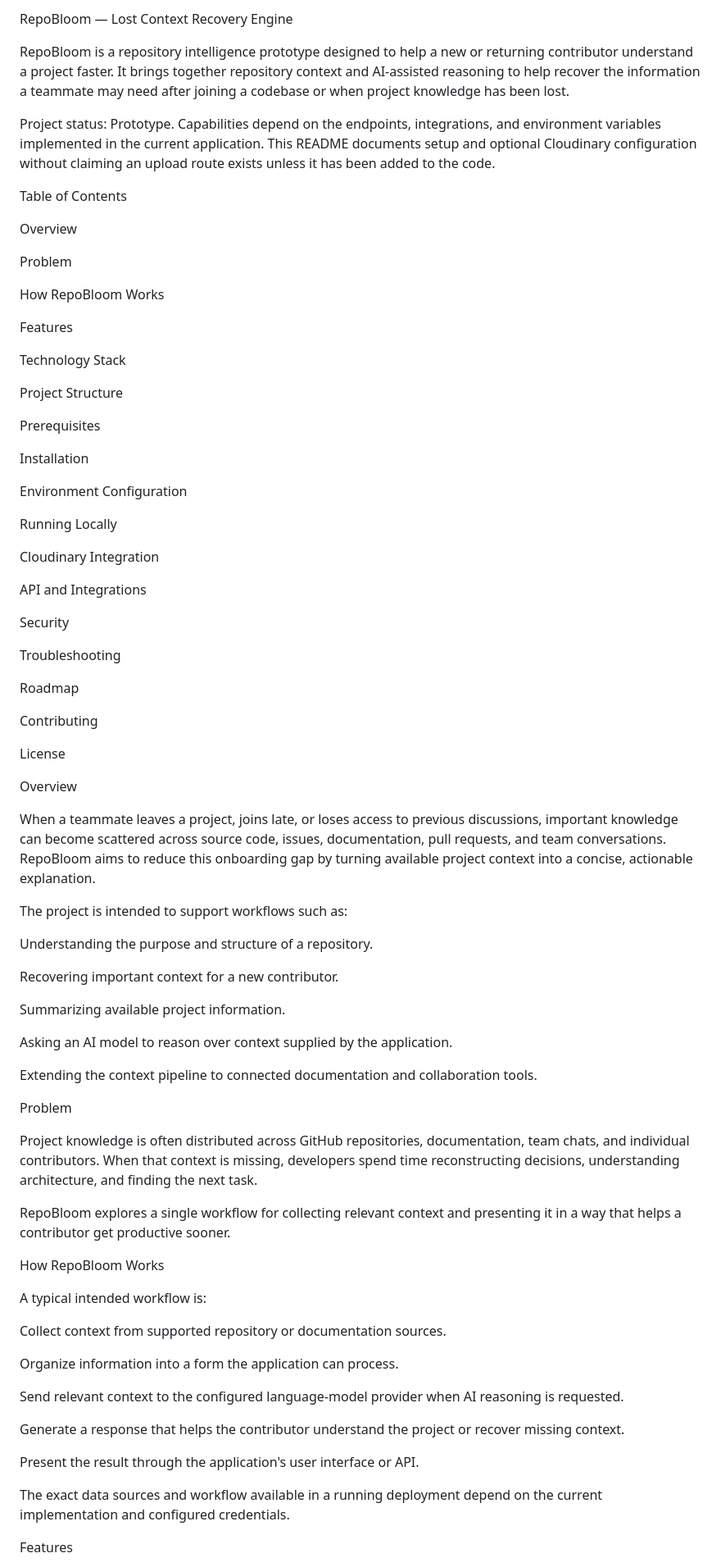
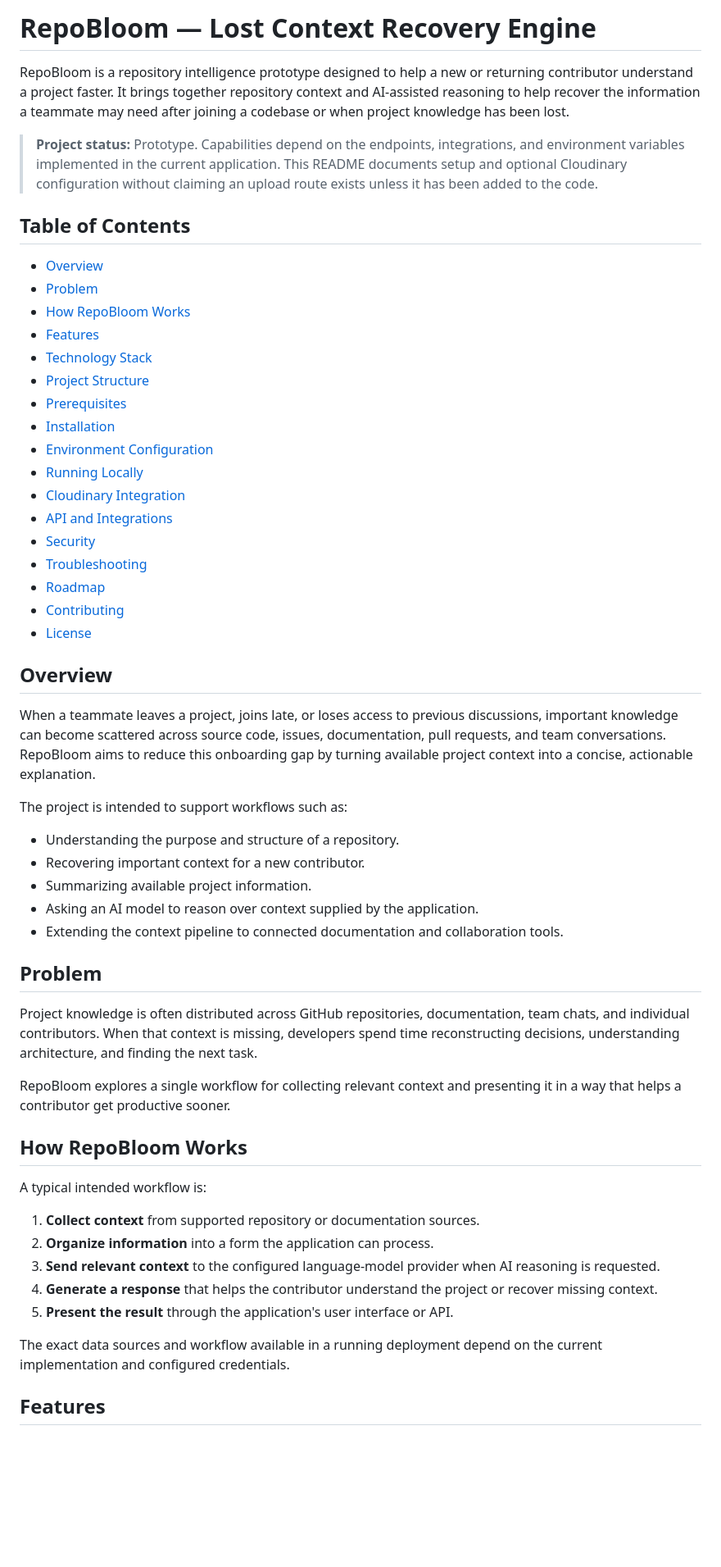
Before and after one commit to priyanshukumarverma091-hub/Repo_bloom, a Markdown page: README.md, the part around one of its changes. Shown at 82% size. GitHub-like rendering; blank space fills up the shorter version.

```diff
--- a/README.md
+++ b/README.md
@@ -1,82 +1,58 @@
-RepoBloom — Lost Context Recovery Engine
+# RepoBloom — Lost Context Recovery Engine
 
 RepoBloom is a repository intelligence prototype designed to help a new or returning contributor understand a project faster. It brings together repository context and AI-assisted reasoning to help recover the information a teammate may need after joining a codebase or when project knowledge has been lost.
 
-Project status: Prototype. Capabilities depend on the endpoints, integrations, and environment variables implemented in the current application. This README documents setup and optional Cloudinary configuration without claiming an upload route exists unless it has been added to the code.
+> **Project status:** Prototype. Capabilities depend on the endpoints, integrations, and environment variables implemented in the current application. This README documents setup and optional Cloudinary configuration without claiming an upload route exists unless it has been added to the code.
 
-Table of Contents
+## Table of Contents
 
-Overview
+- [Overview](#overview)
+- [Problem](#problem)
+- [How RepoBloom Works](#how-repobloom-works)
+- [Features](#features)
+- [Technology Stack](#technology-stack)
+- [Project Structure](#project-structure)
+- [Prerequisites](#prerequisites)
+- [Installation](#installation)
+- [Environment Configuration](#environment-configuration)
+- [Running Locally](#running-locally)
+- [Cloudinary Integration](#cloudinary-integration)
+- [API and Integrations](#api-and-integrations)
+- [Security](#security)
+- [Troubleshooting](#troubleshooting)
+- [Roadmap](#roadmap)
+- [Contributing](#contributing)
+- [License](#license)
 
-Problem
-
-How RepoBloom Works
-
-Features
-
-Technology Stack
-
-Project Structure
-
-Prerequisites
-
-Installation
-
-Environment Configuration
-
-Running Locally
-
-Cloudinary Integration
-
-API and Integrations
-
-Security
-
-Troubleshooting
-
-Roadmap
-
-Contributing
-
-License
-
-Overview
+## Overview
 
 When a teammate leaves a project, joins late, or loses access to previous discussions, important knowledge can become scattered across source code, issues, documentation, pull requests, and team conversations. RepoBloom aims to reduce this onboarding gap by turning available project context into a concise, actionable explanation.
 
 The project is intended to support workflows such as:
 
-Understanding the purpose and structure of a repository.
+- Understanding the purpose and structure of a repository.
+- Recovering important context for a new contributor.
+- Summarizing available project information.
+- Asking an AI model to reason over context supplied by the application.
+- Extending the context pipeline to connected documentation and collaboration tools.
 
-Recovering important context for a new contributor.
-
-Summarizing available project information.
-
-Asking an AI model to reason over context supplied by the application.
-
-Extending the context pipeline to connected documentation and collaboration tools.
-
-Problem
+## Problem
 
 Project knowledge is often distributed across GitHub repositories, documentation, team chats, and individual contributors. When that context is missing, developers spend time reconstructing decisions, understanding architecture, and finding the next task.
 
 RepoBloom explores a single workflow for collecting relevant context and presenting it in a way that helps a contributor get productive sooner.
 
-How RepoBloom Works
+## How RepoBloom Works
 
 A typical intended workflow is:
 
-Collect context from supported repository or documentation sources.
-
-Organize information into a form the application can process.
-
-Send relevant context to the configured language-model provider when AI reasoning is requested.
-
-Generate a response that helps the contributor understand the project or recover missing context.
-
-Present the result through the application's user interface or API.
+1. **Collect context** from supported repository or documentation sources.
+2. **Organize information** into a form the application can process.
+3. **Send relevant context** to the configured language-model provider when AI reasoning is requested.
+4. **Generate a response** that helps the contributor understand the project or recover missing context.
+5. **Present the result** through the application's user interface or API.
 
 The exact data sources and workflow available in a running deployment depend on the current implementation and configured credentials.
 
-Features
+## Features
 
```
Also changed, not shown: other parts of README.md (+137 -193 lines).
